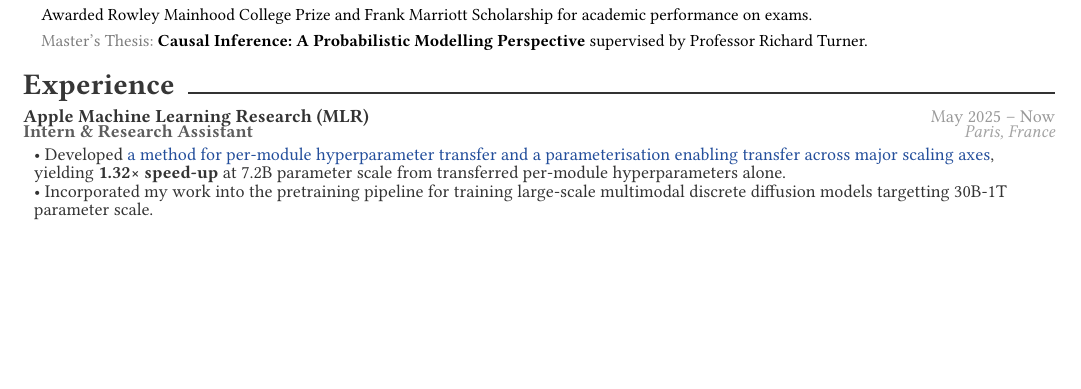
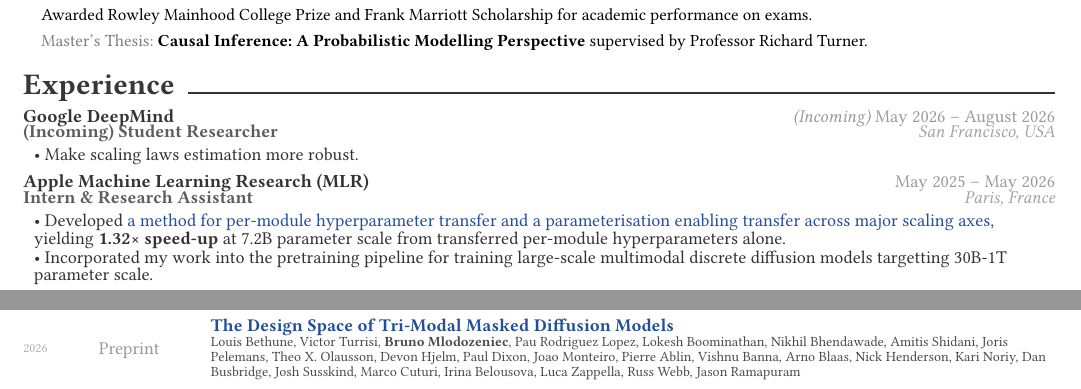
Before and after one commit to BrunoKM/resume-typst, a Typst document (resume.typ, which reads resume/experience.typ, resume/publications.typ): part of page 1 of 2 before the commit and two parts of pages 1 and 2 of 2 after it, the two joined at a grey line, cut so that both start at the same text, the shorter picture padded with empty space. Compiled offline with Typst 0.15; a missing font is replaced by an installed copy or a similar font.

Commit message:
Add more and compact

```diff
--- a/resume/experience.typ
+++ b/resume/experience.typ
@@ -4,9 +4,19 @@
 #section-title("Experience")
 
 #cv-experience(
+  title: [(Incoming) Student Researcher],
+  organization: [Google DeepMind],
+  date: [_(Incoming)_ May 2026 – August 2026],
+  location: [San Francisco, USA],
+  items: (
+    [Make scaling laws estimation more robust.],
+  ),
+  logo: "/figures/apple-logo.svg",
+)
+#cv-experience(
   title: [Intern & Research Assistant],
   organization: [Apple Machine Learning Research (MLR)],
-  date: [May 2025 – Now],
+  date: [May 2025 – May 2026],
   location: [Paris, France],
   items: (
     [Developed #link("https://arxiv.org/abs/2512.22382")[#text(fill: link-blue)[a method for per-module hyperparameter transfer and a parameterisation enabling transfer across major scaling axes]], yielding *1.32× speed-up* at 7.2B parameter scale from transferred per-module hyperparameters alone.],
--- a/resume/publications.typ
+++ b/resume/publications.typ
@@ -12,3 +17,6 @@
     title: [Completed Hyperparameter Transfer Across Modules, Width, Depth, Batch size and Duration],
     authors: [*Bruno Mlodozeniec*, Pierre Ablin, Louis Bethune, Dan Busbridge, Michal Klein, Jason Ramapuram, Marco Cuturi.],
     venue: [ICLR],
+  ),
+  (
+    year: "2026",
@@ -15,3 +26,6 @@
+      size: 0.78em,
+    )[Louis Bethune, Victor Turrisi, *Bruno Mlodozeniec*, Pau Rodriguez Lopez, Lokesh Boominathan, Nikhil Bhendawade, Amitis Shidani, Joris Pelemans, Theo X. Olausson, Devon Hjelm, Paul Dixon, Joao Monteiro, Pierre Ablin, Vishnu Banna, Arno Blaas, Nick Henderson, Kari Noriy, Dan Busbridge, Josh Susskind, Marco Cuturi, Irina Belousova, Luca Zappella, Russ Webb, Jason Ramapuram],
+    venue: [#text(fill: light-gray)[Preprint]],
   ),
   (
     year: "2025",
```
Also changed, not shown: resume/societies.typ (+2 -1 lines), resume/experience.typ (6 more changed lines), resume/publications.typ (10 more changed lines).
